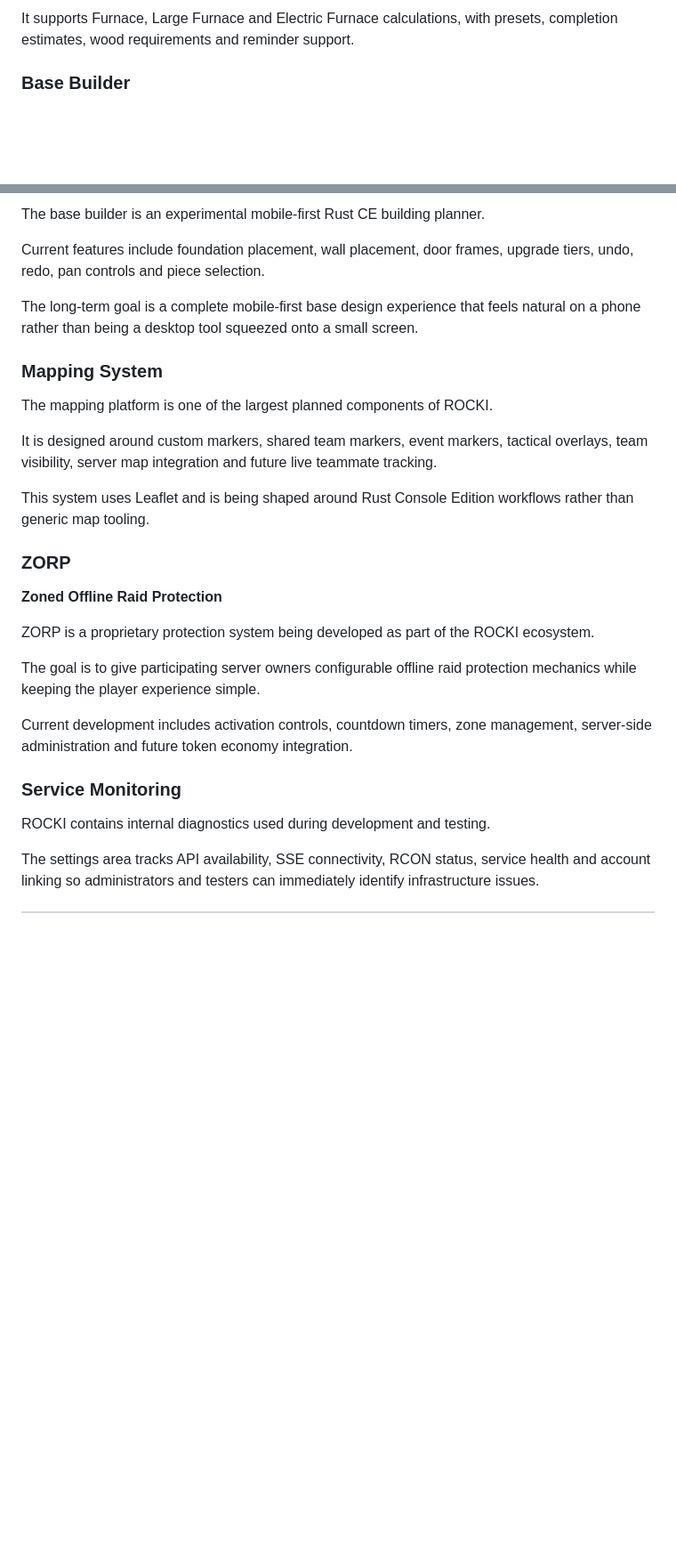
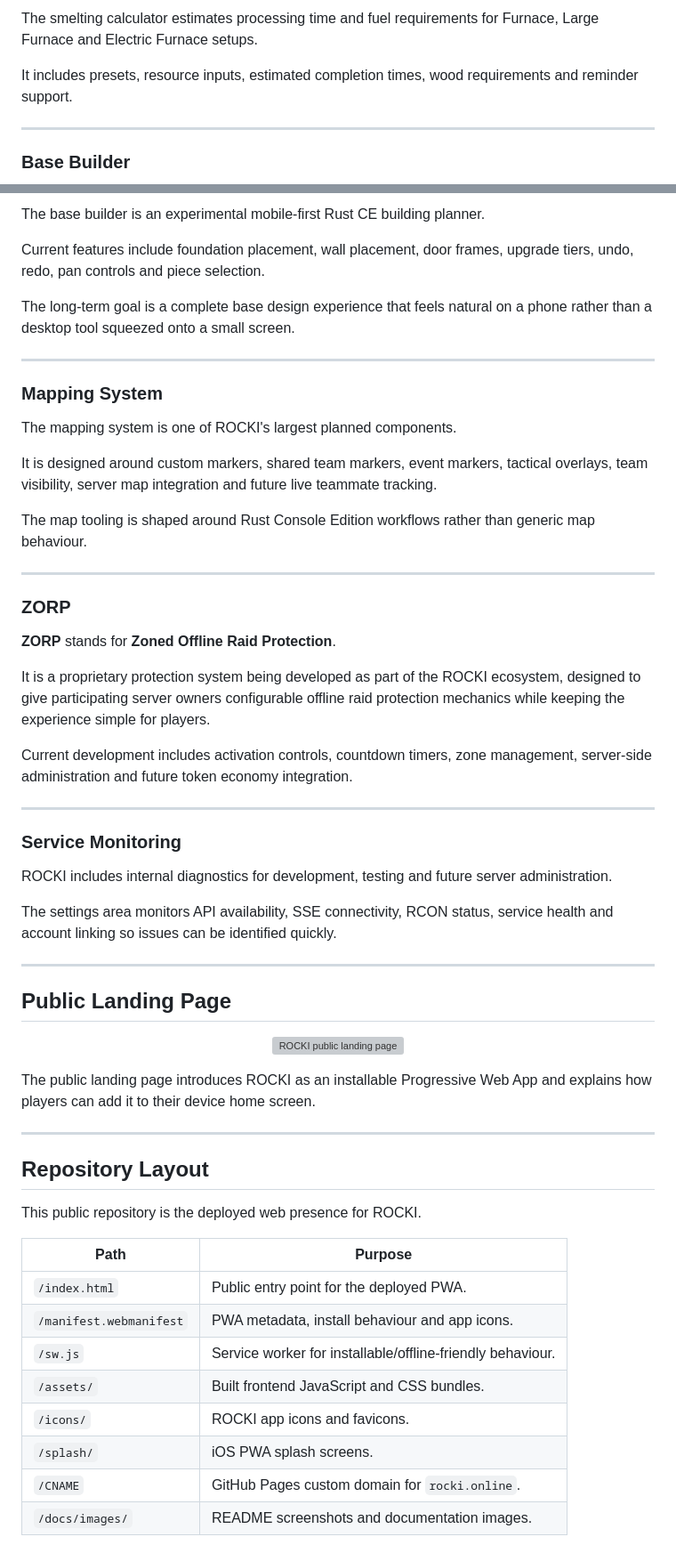
Before and after one commit to brrradley/rocki.online, a Markdown page: README.md, 2 parts joined by grey strips. Shown at 89% size. Rendered like a GitHub page; blank space fills up the shorter version; grey boxes are pictures that could not be loaded.

```diff
--- a/README.md
+++ b/README.md
@@ -100,4 +117,8 @@ The smelting calculator helps players estimate processing time and fuel requirem
 
-It supports Furnace, Large Furnace and Electric Furnace calculations, with presets, completion estimates, wood requirements and reminder support.
+The smelting calculator estimates processing time and fuel requirements for Furnace, Large Furnace and Electric Furnace setups.
+
+It includes presets, resource inputs, estimated completion times, wood requirements and reminder support.
+
+---
 
 ### Base Builder
@@ -106,28 +131,60 @@ The base builder is an experimental mobile-first Rust CE building planner.
 
 Current features include foundation placement, wall placement, door frames, upgrade tiers, undo, redo, pan controls and piece selection.
 
-The long-term goal is a complete mobile-first base design experience that feels natural on a phone rather than being a desktop tool squeezed onto a small screen.
+The long-term goal is a complete base design experience that feels natural on a phone rather than a desktop tool squeezed onto a small screen.
+
+---
 
 ### Mapping System
 
-The mapping platform is one of the largest planned components of ROCKI.
+The mapping system is one of ROCKI's largest planned components.
 
 It is designed around custom markers, shared team markers, event markers, tactical overlays, team visibility, server map integration and future live teammate tracking.
 
-This system uses Leaflet and is being shaped around Rust Console Edition workflows rather than generic map tooling.
+The map tooling is shaped around Rust Console Edition workflows rather than generic map behaviour.
+
+---
 
 ### ZORP
 
-**Zoned Offline Raid Protection**
+**ZORP** stands for **Zoned Offline Raid Protection**.
 
-ZORP is a proprietary protection system being developed as part of the ROCKI ecosystem.
-
-The goal is to give participating server owners configurable offline raid protection mechanics while keeping the player experience simple.
+It is a proprietary protection system being developed as part of the ROCKI ecosystem, designed to give participating server owners configurable offline raid protection mechanics while keeping the experience simple for players.
 
 Current development includes activation controls, countdown timers, zone management, server-side administration and future token economy integration.
 
+---
+
 ### Service Monitoring
 
-ROCKI contains internal diagnostics used during development and testing.
+ROCKI includes internal diagnostics for development, testing and future server administration.
 
-The settings area tracks API availability, SSE connectivity, RCON status, service health and account linking so administrators and testers can immediately identify infrastructure issues.
+The settings area monitors API availability, SSE connectivity, RCON status, service health and account linking so issues can be identified quickly.
+
+---
+
+## Public Landing Page
+
+<p align="center">
+  <img src="./docs/images/landing-page.png" width="420" alt="ROCKI public landing page">
+</p>
+
+The public landing page introduces ROCKI as an installable Progressive Web App and explains how players can add it to their device home screen.
+
+---
+
+## Repository Layout
+
+This public repository is the deployed web presence for ROCKI.
+
+| Path | Purpose |
+| --- | --- |
+| `/index.html` | Public entry point for the deployed PWA. |
+| `/manifest.webmanifest` | PWA metadata, install behaviour and app icons. |
+| `/sw.js` | Service worker for installable/offline-friendly behaviour. |
+| `/assets/` | Built frontend JavaScript and CSS bundles. |
+| `/icons/` | ROCKI app icons and favicons. |
+| `/splash/` | iOS PWA splash screens. |
+| `/CNAME` | GitHub Pages custom domain for `rocki.online`. |
+| `/docs/images/` | README screenshots and documentation images. |
+
```
Also changed, not shown: other parts of README.md (+56 -47 lines).
